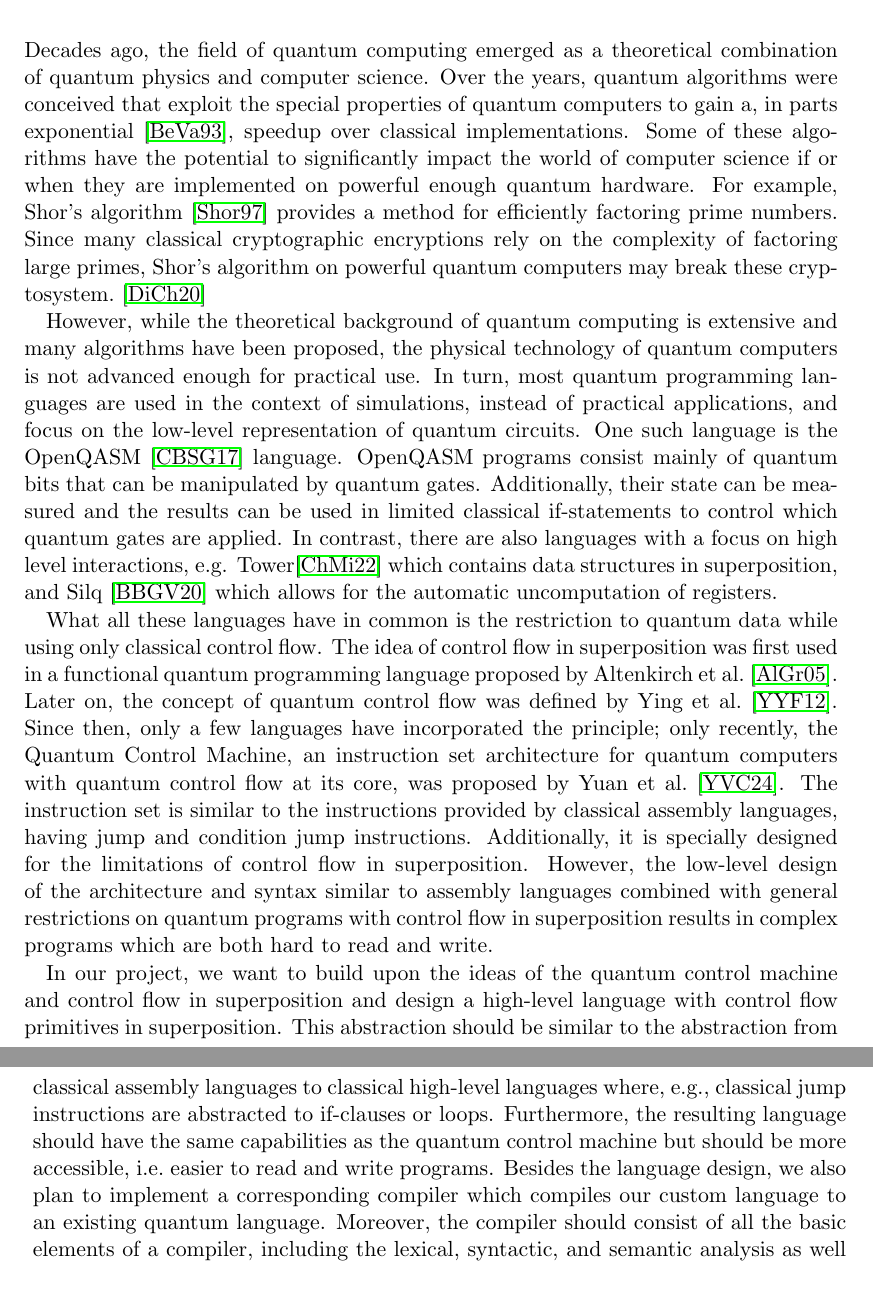
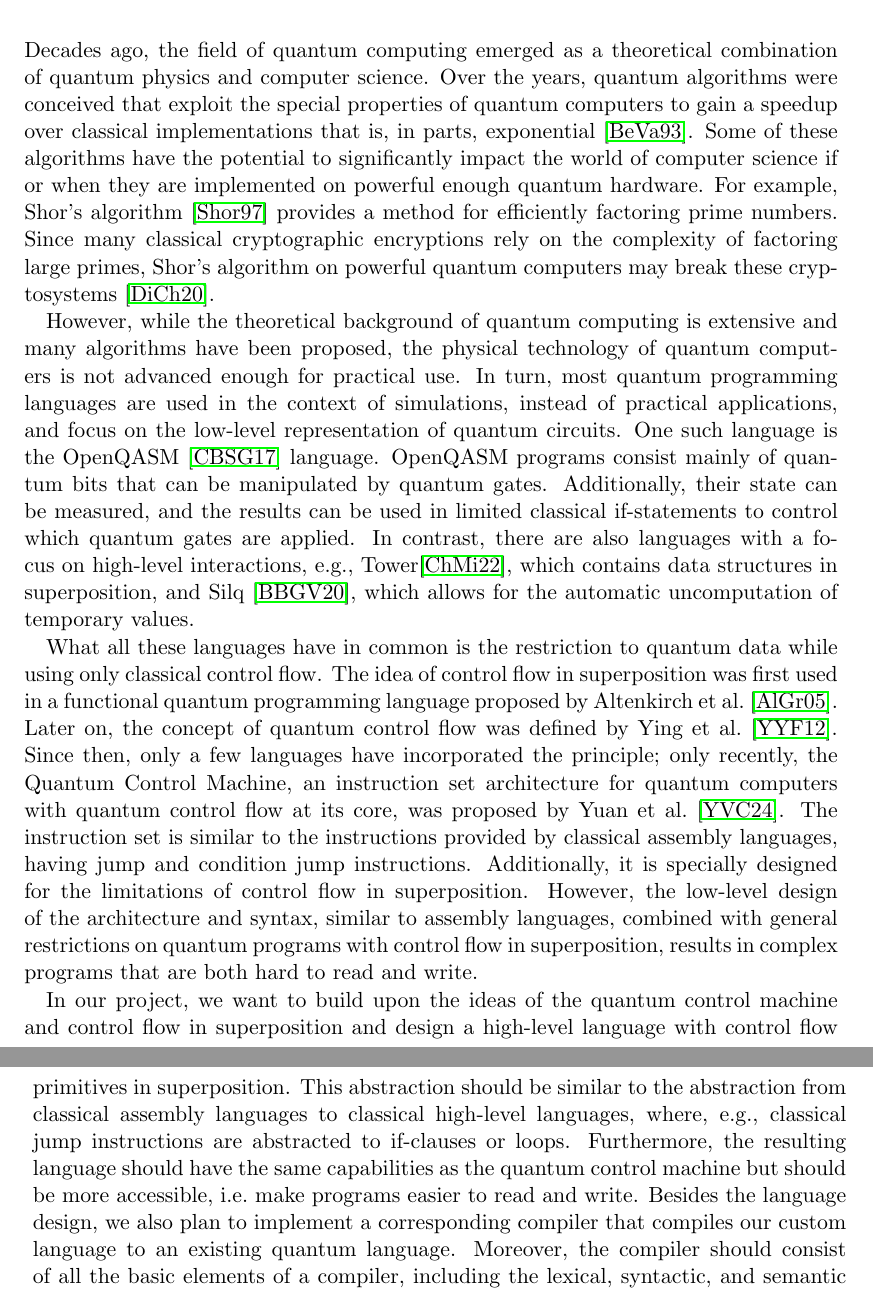
Before and after one commit to SaschaRWTH/masterthesis, a LaTeX thesis (thesis/thesis.tex, which reads thesis/content/1_introduction.tex): two parts of pages 7 and 8 of 106, joined at a grey line, cut so that both start at the same text. The pictures show the PDF file thesis/thesis.pdf that the author committed with the source.

Commit message:
corrections to concept/introduction

```diff
--- a/thesis/content/1_introduction.tex
+++ b/thesis/content/1_introduction.tex
@@ -1,11 +1,11 @@
 \chapter{Introduction}
 \label{ch:introduction}
-Decades ago, the field of quantum computing emerged as a theoretical combination of quantum physics and computer science. Over the years, quantum algorithms were conceived that exploit the special properties of quantum computers to gain a, in parts exponential~\cite{BeVa93}, speedup over classical implementations. Some of these algorithms have the potential to significantly impact the world of computer science if or when they are implemented on powerful enough quantum hardware. For example, Shor's algorithm~\cite{Shor97} provides a method for efficiently factoring prime numbers. Since many classical cryptographic encryptions rely on the complexity of factoring large primes, Shor's algorithm on powerful quantum computers may break these cryptosystem.~\cite{DiCh20}
+Decades ago, the field of quantum computing emerged as a theoretical combination of quantum physics and computer science. Over the years, quantum algorithms were conceived that exploit the special properties of quantum computers to gain a speedup over classical implementations that is, in parts, exponential~\cite{BeVa93}. Some of these algorithms have the potential to significantly impact the world of computer science if or when they are implemented on powerful enough quantum hardware. For example, Shor's algorithm~\cite{Shor97} provides a method for efficiently factoring prime numbers. Since many classical cryptographic encryptions rely on the complexity of factoring large primes, Shor's algorithm on powerful quantum computers may break these cryptosystems~\cite{DiCh20}.
 
-However, while the theoretical background of quantum computing is extensive and many algorithms have been proposed, the physical technology of quantum computers is not advanced enough for practical use. In turn, most quantum programming languages are used in the context of simulations, instead of practical applications, and focus on the low-level representation of quantum circuits. One such language is the OpenQASM~\cite{CBSG17} language. OpenQASM programs consist mainly of quantum bits that can be manipulated by quantum gates. Additionally, their state can be measured and the results can be used in limited classical if-statements to control which quantum gates are applied. In contrast, there are also languages with a focus on high level interactions, e.g. Tower\cite{ChMi22} which contains data structures in superposition, and Silq~\cite{BBGV20} which allows for the automatic uncomputation of registers.
+However, while the theoretical background of quantum computing is extensive and many algorithms have been proposed, the physical technology of quantum computers is not advanced enough for practical use. In turn, most quantum programming languages are used in the context of simulations, instead of practical applications, and focus on the low-level representation of quantum circuits. One such language is the OpenQASM~\cite{CBSG17} language. OpenQASM programs consist mainly of quantum bits that can be manipulated by quantum gates. Additionally, their state can be measured, and the results can be used in limited classical if-statements to control which quantum gates are applied. In contrast, there are also languages with a focus on high-level interactions, \eg, Tower\cite{ChMi22}, which contains data structures in superposition, and Silq~\cite{BBGV20}, which allows for the automatic uncomputation of temporary values.
 
 What all these languages have in common is the restriction to quantum data while using only classical control flow. The idea of control flow in superposition was first used in a functional quantum programming language proposed by Altenkirch et al.~\cite{AlGr05}. Later on, the concept of quantum control flow was defined by Ying et al.~\cite{YYF12}. Since then, only a few languages have incorporated the principle; only recently, the Quantum Control Machine, an instruction set architecture for quantum computers with quantum control flow at its core, was proposed by Yuan et al.~\cite{YVC24}.
-The instruction set is similar to the instructions provided by classical assembly languages, having jump and condition jump instructions. Additionally, it is specially designed for the limitations of control flow in superposition. However, the low-level design of the architecture and syntax similar to assembly languages combined with general restrictions on quantum programs with control flow in superposition results in complex programs which are both hard to read and write.
+The instruction set is similar to the instructions provided by classical assembly languages, having jump and condition jump instructions. Additionally, it is specially designed for the limitations of control flow in superposition. However, the low-level design of the architecture and syntax, similar to assembly languages, combined with general restrictions on quantum programs with control flow in superposition, results in complex programs that are both hard to read and write.
 
-In our project, we want to build upon the ideas of the quantum control machine and control flow in superposition and design a high-level language with control flow primitives in superposition. This abstraction should be similar to the abstraction from classical assembly languages to classical high-level languages where, \eg, classical jump instructions are abstracted to if-clauses or loops. Furthermore, the resulting language should have the same capabilities as the quantum control machine but should be more accessible, \ie easier to read and write programs.
-Besides the language design, we also plan to implement a corresponding compiler which compiles our custom language to an existing quantum language. Moreover, the compiler should consist of all the basic elements of a compiler, including the lexical, syntactic, and semantic analysis as well as code generation and optimization.
+In our project, we want to build upon the ideas of the quantum control machine and control flow in superposition and design a high-level language with control flow primitives in superposition. This abstraction should be similar to the abstraction from classical assembly languages to classical high-level languages, where, \eg, classical jump instructions are abstracted to if-clauses or loops. Furthermore, the resulting language should have the same capabilities as the quantum control machine but should be more accessible, \ie make programs easier to read and write.
+Besides the language design, we also plan to implement a corresponding compiler that compiles our custom language to an existing quantum language. Moreover, the compiler should consist of all the basic elements of a compiler, including the lexical, syntactic, and semantic analysis as well as code generation and optimization.
```
Also changed, not shown: thesis/thesis.pdf.
